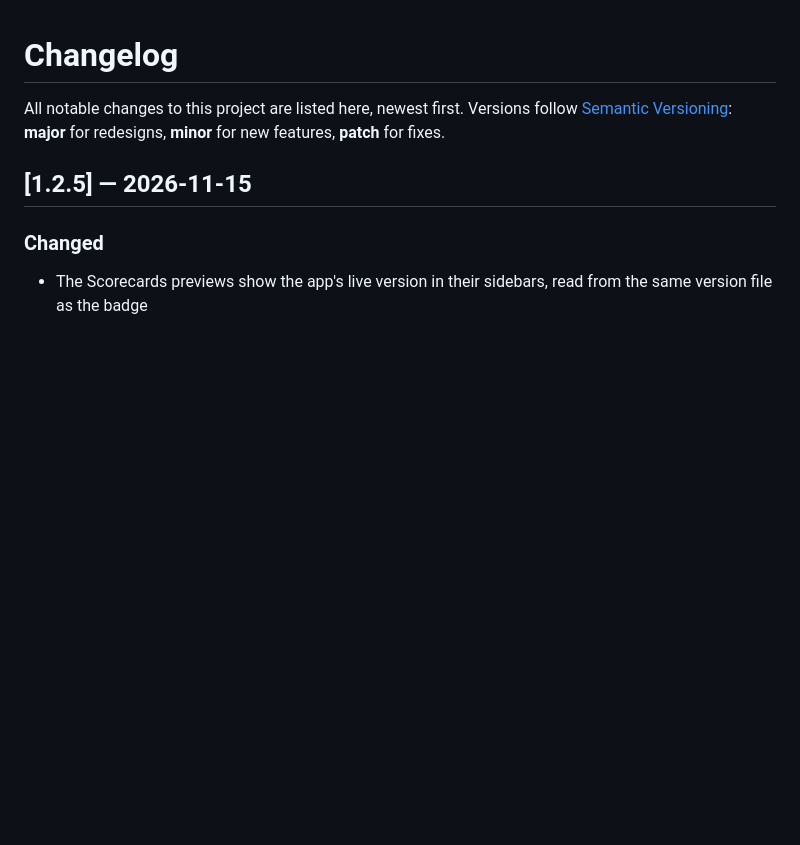
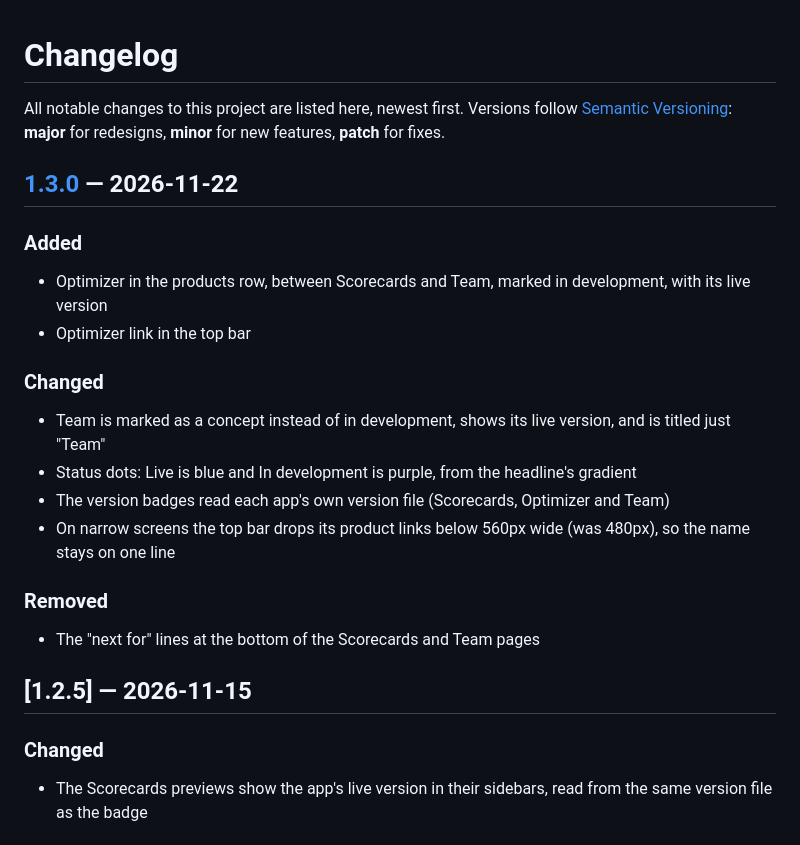
Before and after one commit to jdball5555/axis-optic, a Markdown page: CHANGELOG.md, the part around one of its changes. Drawn GitHub-style; blank space fills up the shorter version.

```diff
--- a/CHANGELOG.md
+++ b/CHANGELOG.md
@@ -2,6 +2,21 @@
 
 All notable changes to this project are listed here, newest first.
 Versions follow [Semantic Versioning](https://semver.org): **major** for redesigns, **minor** for new features, **patch** for fixes.
+
+## [1.3.0] — 2026-11-22
+
+### Added
+- Optimizer in the products row, between Scorecards and Team, marked in development, with its live version
+- Optimizer link in the top bar
+
+### Changed
+- Team is marked as a concept instead of in development, shows its live version, and is titled just "Team"
+- Status dots: Live is blue and In development is purple, from the headline's gradient
+- The version badges read each app's own version file (Scorecards, Optimizer and Team)
+- On narrow screens the top bar drops its product links below 560px wide (was 480px), so the name stays on one line
+
+### Removed
+- The "next for" lines at the bottom of the Scorecards and Team pages
 
 ## [1.2.5] — 2026-11-15
 
```
Also changed, not shown: other parts of CHANGELOG.md (+1 -0 lines), README.md (+4 -4 lines), public/assets/optimizer-icon.png (added), 2 other files.
